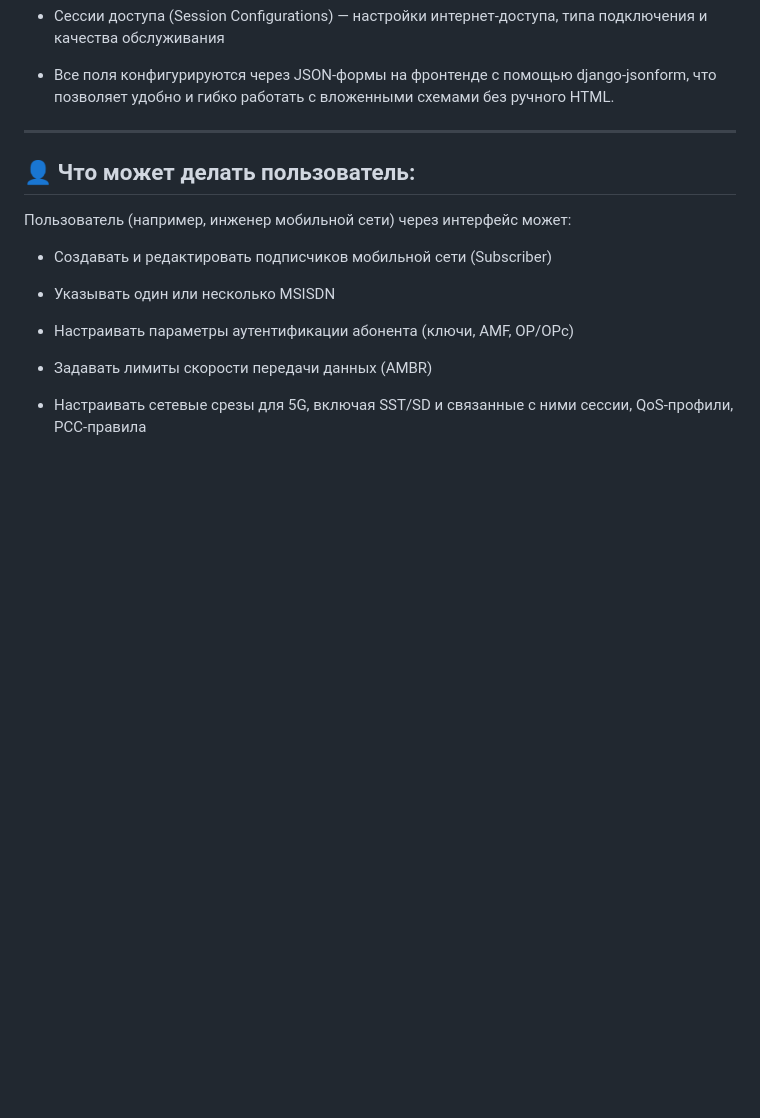
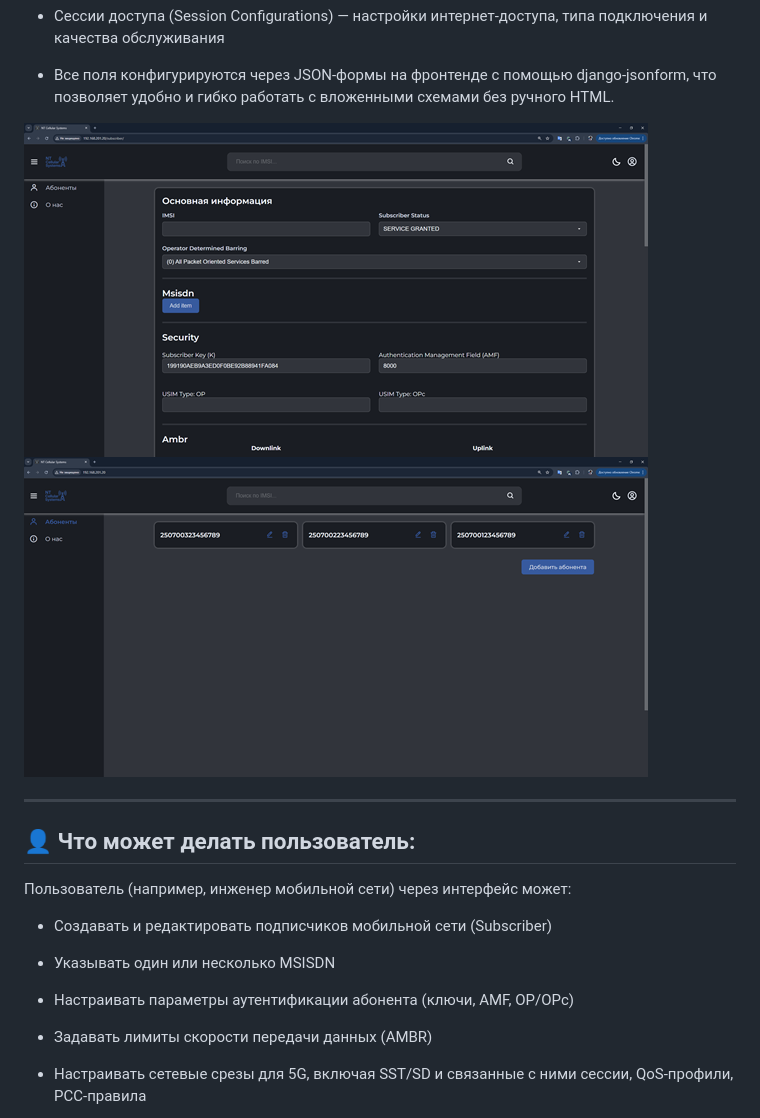
Before and after one commit to AlexanderCholiy/ts_core, a Markdown page: README.md, the part around the change. Rendered like a GitHub page; blank space fills up the shorter version.

```diff
--- a/README.md
+++ b/README.md
@@ -17,6 +17,9 @@
 - Сессии доступа (Session Configurations) — настройки интернет-доступа, типа подключения и качества обслуживания
 
 - Все поля конфигурируются через JSON-формы на фронтенде с помощью django-jsonform, что позволяет удобно и гибко работать с вложенными схемами без ручного HTML.
+
+![Добавление нового абонента](.github/images/image_3.png)
+![Список абонентов](.github/images/image_4.png)
 
 ---
 
```
